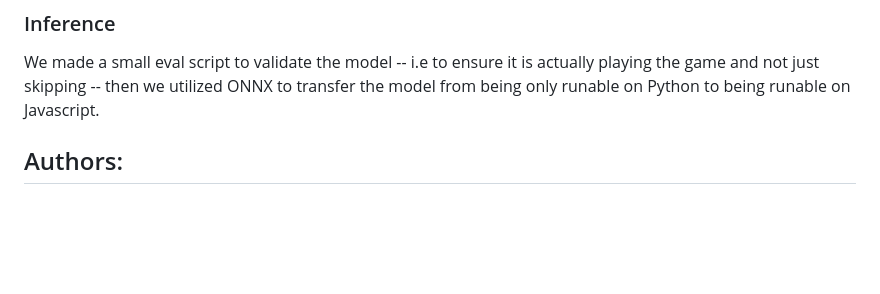
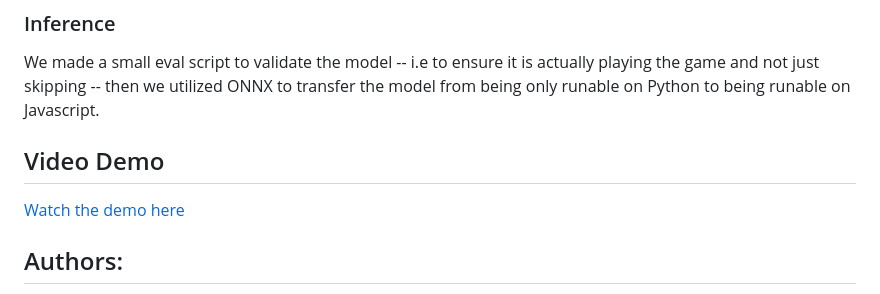
Before and after one commit to wangrui04/hoohacks26, a Markdown page: README.md, the part around the change. GitHub-like rendering; blank space fills up the shorter version.

Commit message:
Add video demo link to README
Added a section for video demo of the model.

```diff
--- a/README.md
+++ b/README.md
@@ -144,7 +144,8 @@ To actually train the model, we ported the JS game to Python and utilized OpenAI
 
 We made a small eval script to validate the model -- i.e to ensure it is actually playing the game and not just skipping -- then we utilized ONNX to transfer the model from being only runable on Python to being runable on Javascript.
 
-
+## Video Demo
+[Watch the demo here](https://youtu.be/vLbAQWbFbUo)
 
 ## Authors:
 * Zach Risheq
```
